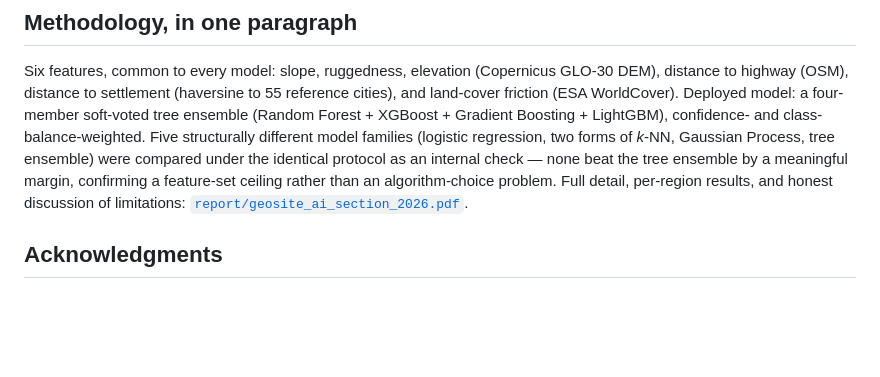
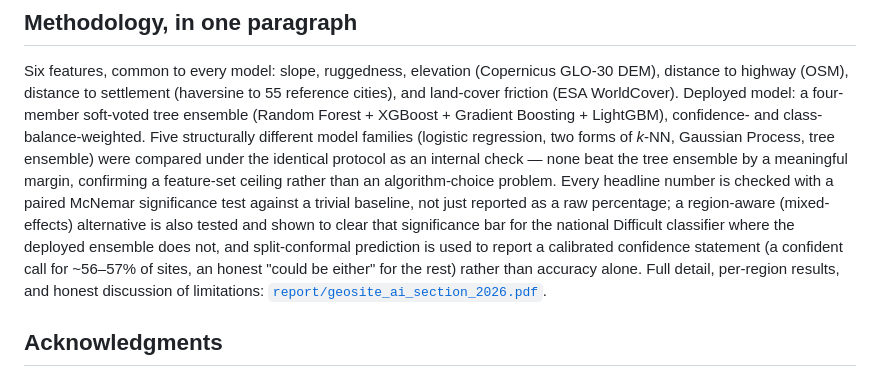
Before and after one commit to MedGm/um6p-gsmi-geoheritage-ml, a Markdown page: README.md, the part around the change. Rendered like a GitHub page; blank space fills up the shorter version.

Commit message:
docs: mention significance testing and calibration in README methodology

```diff
--- a/README.md
+++ b/README.md
@@ -60,8 +60,14 @@ confidence- and class-balance-weighted. Five structurally different model famili
 (logistic regression, two forms of *k*-NN, Gaussian Process, tree ensemble) were
 compared under the identical protocol as an internal check — none beat the tree
 ensemble by a meaningful margin, confirming a feature-set ceiling rather than an
-algorithm-choice problem. Full detail, per-region results, and honest discussion of
-limitations: [`report/geosite_ai_section_2026.pdf`](report/geosite_ai_section_2026.pdf).
+algorithm-choice problem. Every headline number is checked with a paired McNemar
+significance test against a trivial baseline, not just reported as a raw percentage;
+a region-aware (mixed-effects) alternative is also tested and shown to clear that
+significance bar for the national Difficult classifier where the deployed ensemble
+does not, and split-conformal prediction is used to report a calibrated confidence
+statement (a confident call for ~56–57% of sites, an honest "could be either" for the
+rest) rather than accuracy alone. Full detail, per-region results, and honest
+discussion of limitations: [`report/geosite_ai_section_2026.pdf`](report/geosite_ai_section_2026.pdf).
 
 ## Acknowledgments
 
```
